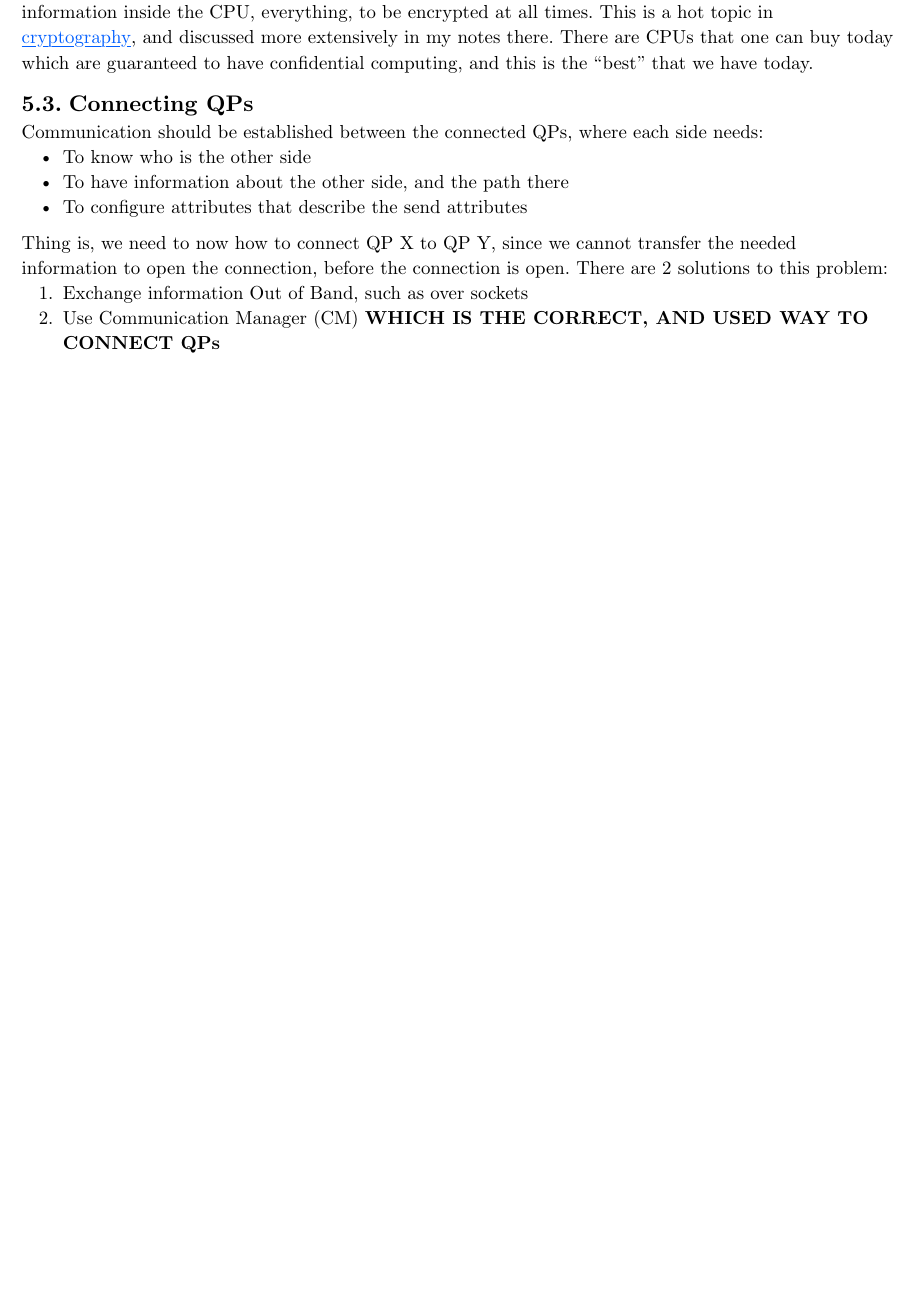
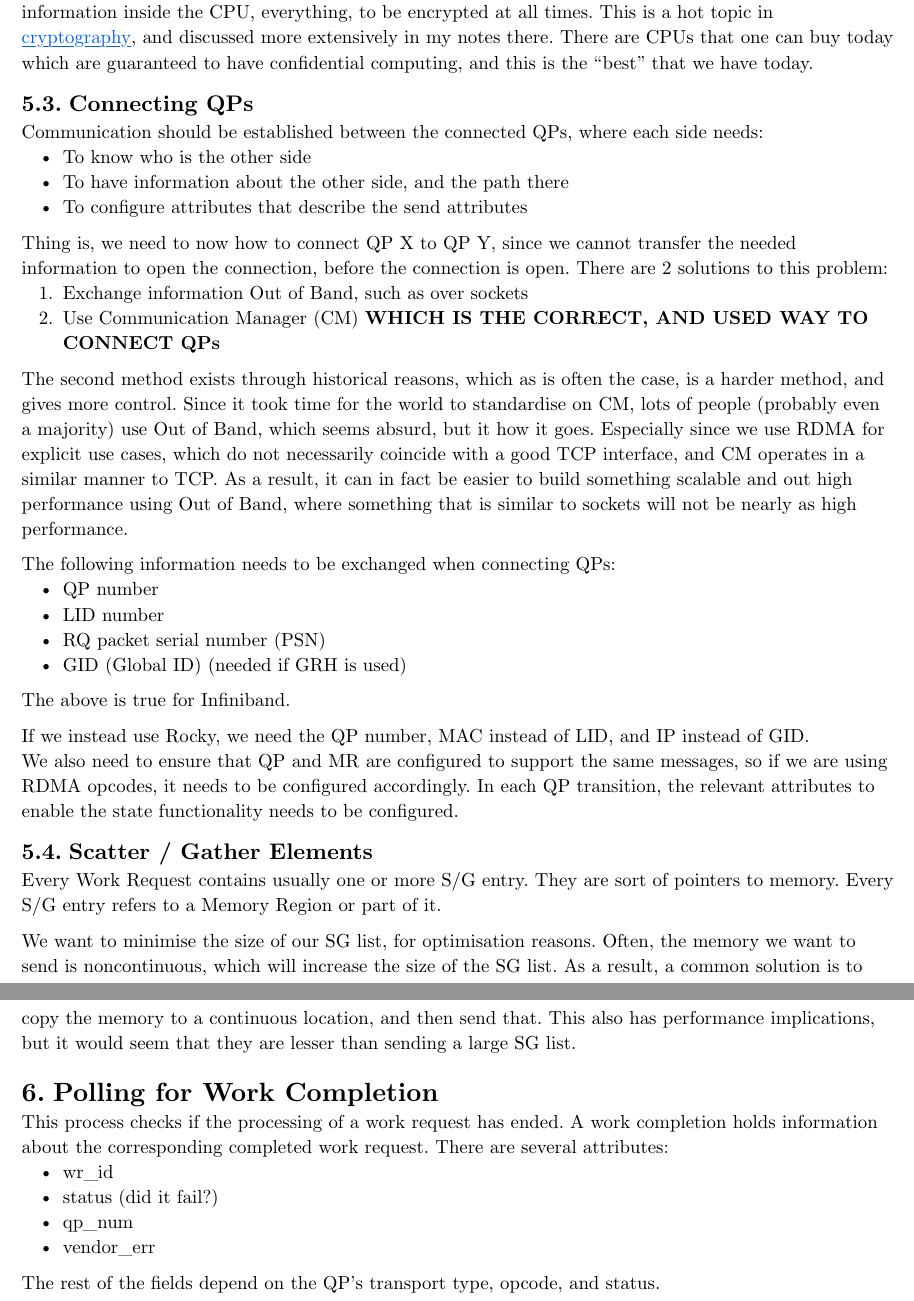
Before and after one commit to robomarvin1501/notes_rdma, a Typst document (lecture_3.typ): part of page 4 of 4 before the commit and two parts of pages 4 and 5 of 5 after it, the two joined at a grey line, cut so that both start at the same text, the shorter picture padded with empty space. Compiled offline with Typst 0.15.

Commit message:
Lecture 3

```diff
--- a/lecture_3.typ
+++ b/lecture_3.typ
@@ -216,3 +216,41 @@ Thing is, we need to now how to connect QP X to QP Y, since we cannot transfer t
 connection, before the connection is open. There are 2 solutions to this problem:
 + Exchange information Out of Band, such as over sockets
 + Use Communication Manager (CM) *WHICH IS THE CORRECT, AND USED WAY TO CONNECT QPs*
+
+The second method exists through historical reasons, which as is often the case, is a harder method, and gives more
+control. Since it took time for the world to standardise on CM, lots of people (probably even a majority) use Out of
+Band, which seems absurd, but it how it goes. Especially since we use RDMA for explicit use cases, which do not
+necessarily coincide with a good TCP interface, and CM operates in a similar manner to TCP. As a result, it can in fact
+be easier to build something scalable and out high performance using Out of Band, where something that is similar to
+sockets will not be nearly as high performance.
+
+The following information needs to be exchanged when connecting QPs:
+- QP number
+- LID number
+- RQ packet serial number (PSN)
+- GID (Global ID) (needed if GRH is used)
+The above is true for Infiniband. \
+
+If we instead use Rocky, we need the QP number, MAC instead of LID, and IP instead of GID.\
+We also need to ensure that QP and MR are configured to support the same messages, so if we are using RDMA opcodes, it
+needs to be configured accordingly. In each QP transition, the relevant attributes to enable the state functionality
+needs to be configured.
+
+== Scatter / Gather Elements
+Every Work Request contains usually one or more S/G entry. They are sort of pointers to memory. Every S/G entry refers
+to a Memory Region or part of it.
+
+We want to minimise the size of our SG list, for optimisation reasons. Often, the memory we want to send is
+noncontinuous, which will increase the size of the SG list. As a result, a common solution is to copy the memory to a
+continuous location, and then send that. This also has performance implications, but it would seem that they are lesser
+than sending a large SG list.
+
+
+= Polling for Work Completion
+This process checks if the processing of a work request has ended. A work completion holds information about the
+corresponding completed work request. There are several attributes:
+- wr_id
+- status (did it fail?)
+- qp_num
+- vendor_err
+The rest of the fields depend on the QP's transport type, opcode, and status.
```
Also changed, not shown: lecture_3.typ (2 more changed lines).
